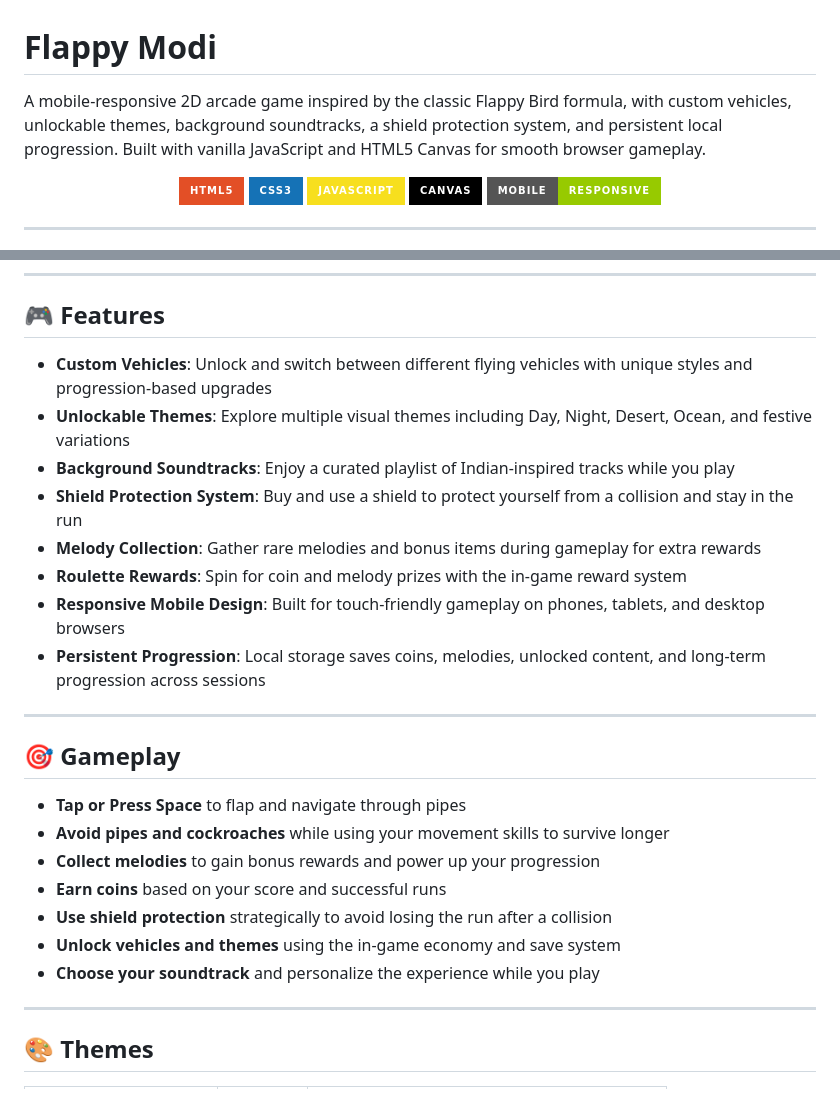
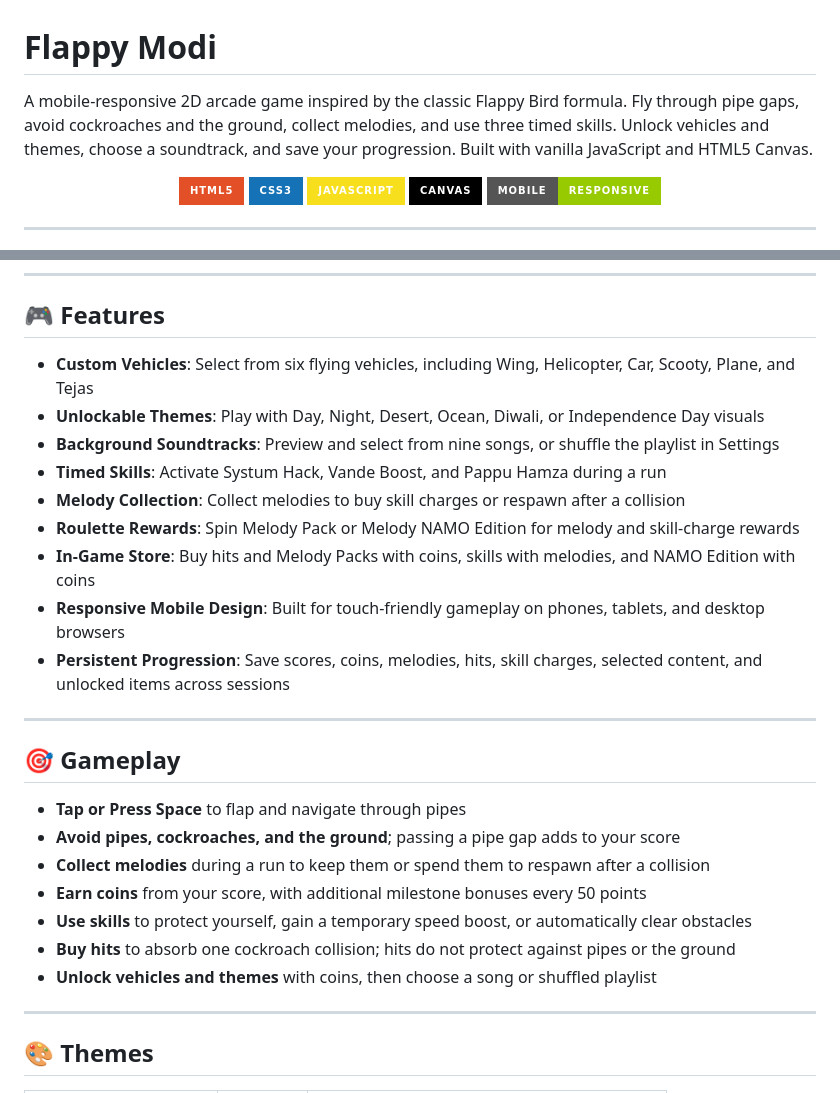
Before and after one commit to akash098p/flappy-modi, a Markdown page: README.md, 2 parts joined by grey strips. GitHub-like rendering; badges without logos.

```diff
--- a/README.md
+++ b/README.md
@@ -1,6 +1,6 @@
 # Flappy Modi
 
-A mobile-responsive 2D arcade game inspired by the classic Flappy Bird formula, with custom vehicles, unlockable themes, background soundtracks, a shield protection system, and persistent local progression. Built with vanilla JavaScript and HTML5 Canvas for smooth browser gameplay.
+A mobile-responsive 2D arcade game inspired by the classic Flappy Bird formula. Fly through pipe gaps, avoid cockroaches and the ground, collect melodies, and use three timed skills. Unlock vehicles and themes, choose a soundtrack, and save your progression. Built with vanilla JavaScript and HTML5 Canvas.
 
 <p align="center">
   <img src="https://img.shields.io/badge/HTML5-E34F26?style=for-the-badge&logo=html5&logoColor=white" alt="HTML5" />
@@ -57,26 +57,27 @@ A mobile-responsive 2D arcade game inspired by the classic Flappy Bird formula,
 
 ## 🎮 Features
 
-- **Custom Vehicles**: Unlock and switch between different flying vehicles with unique styles and progression-based upgrades
-- **Unlockable Themes**: Explore multiple visual themes including Day, Night, Desert, Ocean, and festive variations
-- **Background Soundtracks**: Enjoy a curated playlist of Indian-inspired tracks while you play
-- **Shield Protection System**: Buy and use a shield to protect yourself from a collision and stay in the run
-- **Melody Collection**: Gather rare melodies and bonus items during gameplay for extra rewards
-- **Roulette Rewards**: Spin for coin and melody prizes with the in-game reward system
+- **Custom Vehicles**: Select from six flying vehicles, including Wing, Helicopter, Car, Scooty, Plane, and Tejas
+- **Unlockable Themes**: Play with Day, Night, Desert, Ocean, Diwali, or Independence Day visuals
+- **Background Soundtracks**: Preview and select from nine songs, or shuffle the playlist in Settings
+- **Timed Skills**: Activate Systum Hack, Vande Boost, and Pappu Hamza during a run
+- **Melody Collection**: Collect melodies to buy skill charges or respawn after a collision
+- **Roulette Rewards**: Spin Melody Pack or Melody NAMO Edition for melody and skill-charge rewards
+- **In-Game Store**: Buy hits and Melody Packs with coins, skills with melodies, and NAMO Edition with coins
 - **Responsive Mobile Design**: Built for touch-friendly gameplay on phones, tablets, and desktop browsers
-- **Persistent Progression**: Local storage saves coins, melodies, unlocked content, and long-term progression across sessions
+- **Persistent Progression**: Save scores, coins, melodies, hits, skill charges, selected content, and unlocked items across sessions
 
 ---
 
 ## 🎯 Gameplay
 
 - **Tap or Press Space** to flap and navigate through pipes
-- **Avoid pipes and cockroaches** while using your movement skills to survive longer
-- **Collect melodies** to gain bonus rewards and power up your progression
-- **Earn coins** based on your score and successful runs
-- **Use shield protection** strategically to avoid losing the run after a collision
-- **Unlock vehicles and themes** using the in-game economy and save system
-- **Choose your soundtrack** and personalize the experience while you play
+- **Avoid pipes, cockroaches, and the ground**; passing a pipe gap adds to your score
+- **Collect melodies** during a run to keep them or spend them to respawn after a collision
+- **Earn coins** from your score, with additional milestone bonuses every 50 points
+- **Use skills** to protect yourself, gain a temporary speed boost, or automatically clear obstacles
+- **Buy hits** to absorb one cockroach collision; hits do not protect against pipes or the ground
+- **Unlock vehicles and themes** with coins, then choose a song or shuffled playlist
 
 ---
 
```
Also changed, not shown: other parts of README.md (+61 -40 lines).
